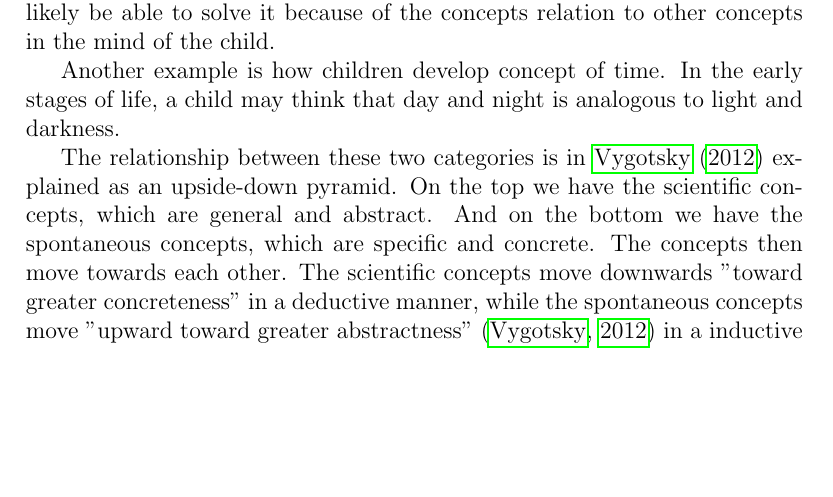
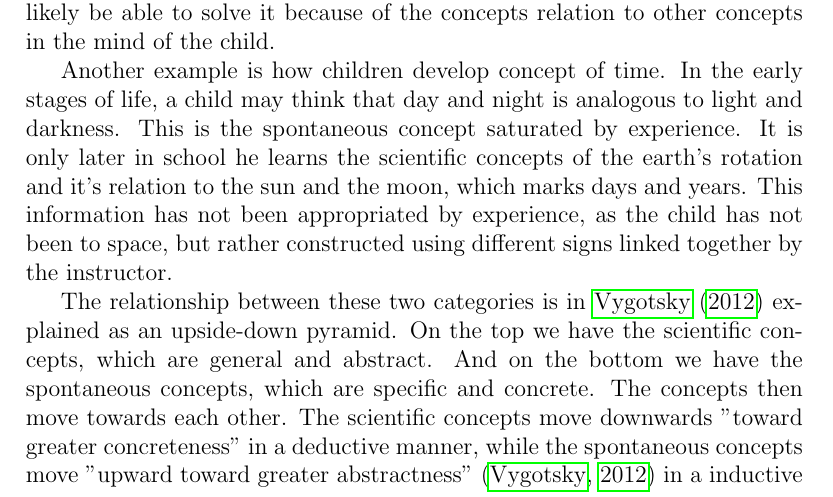
Before and after one commit to sjurlur/master, a LaTeX thesis (document.tex, which reads tex/3_theory.tex): part of page 9 of 18, cut so that both start at the same text, the shorter picture padded with empty space. Compiled offline with pdfLaTeX; a LaTeX package or settings file that is missing is left out; a missing bibliography style is replaced by a similar one.

Commit message:
example paragraph

```diff
--- a/tex/3_theory.tex
+++ b/tex/3_theory.tex
@@ -82,7 +82,7 @@ The major difference between these two types of concepts is that spontaneous con
 
 In contrast, scientific concepts are developed within a system. They are immediately given a place within the system of concepts, i.e explained by their relation to other concepts. As a result, the child is consciously aware and able to reflect on the concept \citep{van1998concept}. If we presented the only child with the abstract problem of a "brother's brother", he would most likely be able to solve it because of the concepts relation to other concepts in the mind of the child.
 
-Another example is how children develop concept of time. In the early stages of life, a child may think that day and night is analogous to light and darkness.
+Another example is how children develop concept of time. In the early stages of life, a child may think that day and night is analogous to light and darkness. This is the spontaneous concept saturated by experience. It is only later in school he learns the scientific concepts of the earth's rotation and it's relation to the sun and the moon, which marks days and years. This information has not been appropriated by experience, as the child has not been to space, but rather constructed using different signs linked together by the instructor.
 
 The relationship between these two categories is in \citet{vygotsky2012thought} explained as an upside-down pyramid. On the top we have the scientific concepts, which are general and abstract. And on the bottom we have the spontaneous concepts, which are specific and concrete. The concepts then move towards each other. The scientific concepts move downwards "toward greater concreteness" in a deductive manner, while the spontaneous concepts move "upward toward greater abstractness" \citep{vygotsky2012thought} in a inductive manner.
 
```
